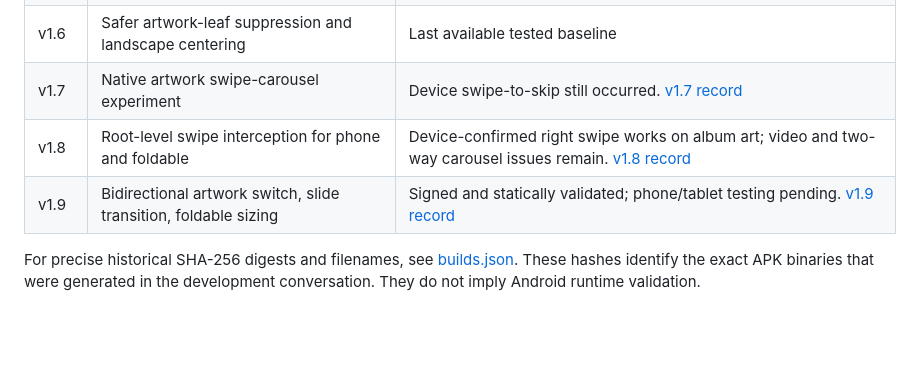
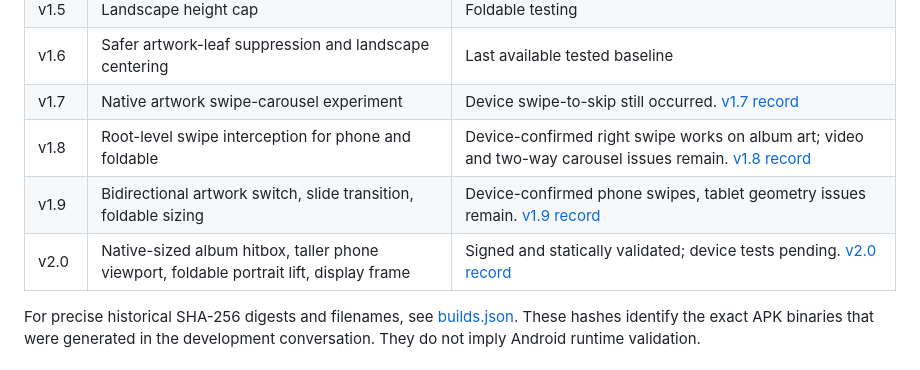
Before and after one commit to jonathanjoelneptune/PocketDJ, a Markdown page: android-apk-archive/README.md, the part around the change. Drawn GitHub-style; blank space fills up the shorter version.

Commit message:
archive: add v2.0 milestone and summarize user-tested v1.9 behavior

```diff
--- a/android-apk-archive/README.md
+++ b/android-apk-archive/README.md
@@ -17,7 +17,8 @@ The installable APKs are **not committed** to the public PocketDJ repository: ea
 | v1.6 | Safer artwork-leaf suppression and landscape centering | Last available tested baseline |
 | v1.7 | Native artwork swipe-carousel experiment | Device swipe-to-skip still occurred. [v1.7 record](./v1.7/README.md) |
 | v1.8 | Root-level swipe interception for phone and foldable | Device-confirmed right swipe works on album art; video and two-way carousel issues remain. [v1.8 record](./v1.8/README.md) |
-| v1.9 | Bidirectional artwork switch, slide transition, foldable sizing | Signed and statically validated; phone/tablet testing pending. [v1.9 record](./v1.9/README.md) |
+| v1.9 | Bidirectional artwork switch, slide transition, foldable sizing | Device-confirmed phone swipes, tablet geometry issues remain. [v1.9 record](./v1.9/README.md) |
+| v2.0 | Native-sized album hitbox, taller phone viewport, foldable portrait lift, display frame | Signed and statically validated; device tests pending. [v2.0 record](./v2.0/README.md) |
 
 For precise historical SHA-256 digests and filenames, see [builds.json](./builds.json). These hashes identify the exact APK binaries that were generated in the development conversation. They do not imply Android runtime validation.
 
```
